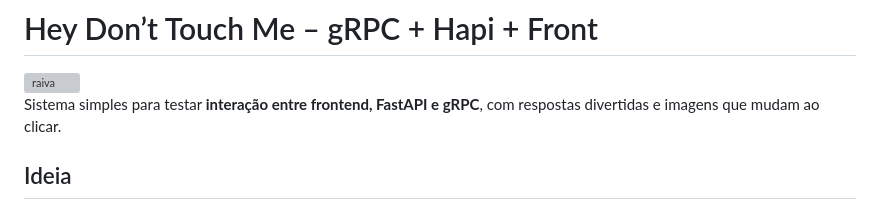
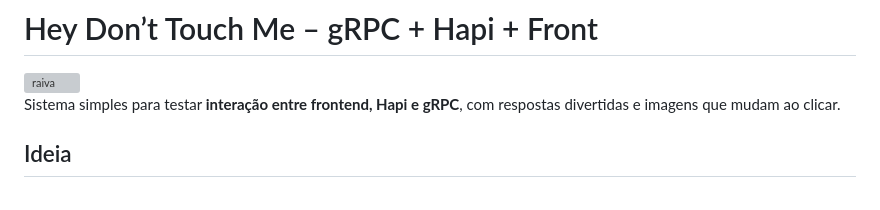
Before and after one commit to IcaroGabrielIcaro/hey-don-t-touch-me-gRPC, a Markdown page: README.md, the part around the change. Rendered like a GitHub page; grey boxes are pictures that could not be loaded.

Commit message:
Update README to replace FastAPI with Hapi

```diff
--- a/README.md
+++ b/README.md
@@ -2,7 +2,7 @@
 
 <img width="1544" height="637" alt="raiva" src="https://github.com/user-attachments/assets/8c844d43-0ea8-4d9c-869c-eaefd37deed3" />
 
-Sistema simples para testar **interação entre frontend, FastAPI e gRPC**, com respostas divertidas e imagens que mudam ao clicar.
+Sistema simples para testar **interação entre frontend, Hapi e gRPC**, com respostas divertidas e imagens que mudam ao clicar.
 
 ## Ideia
 
```
